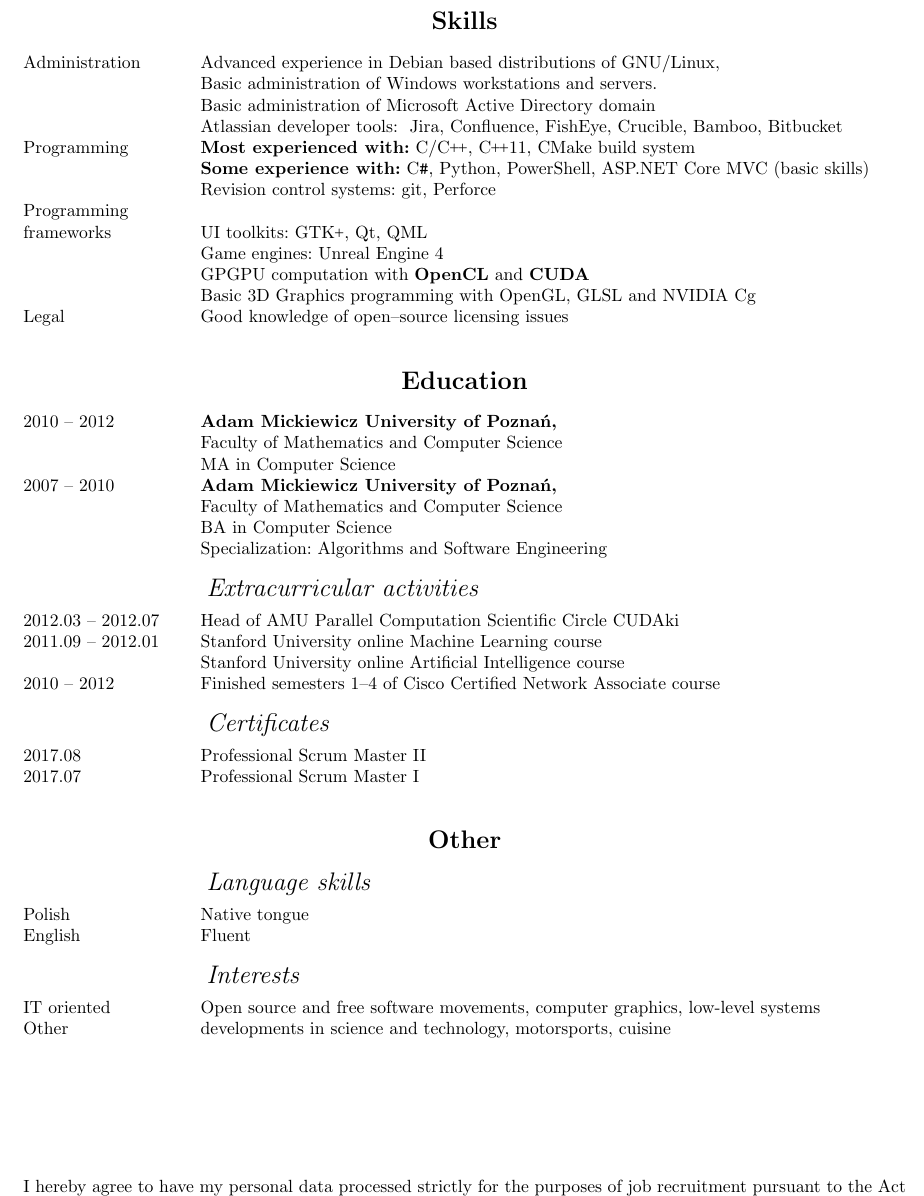
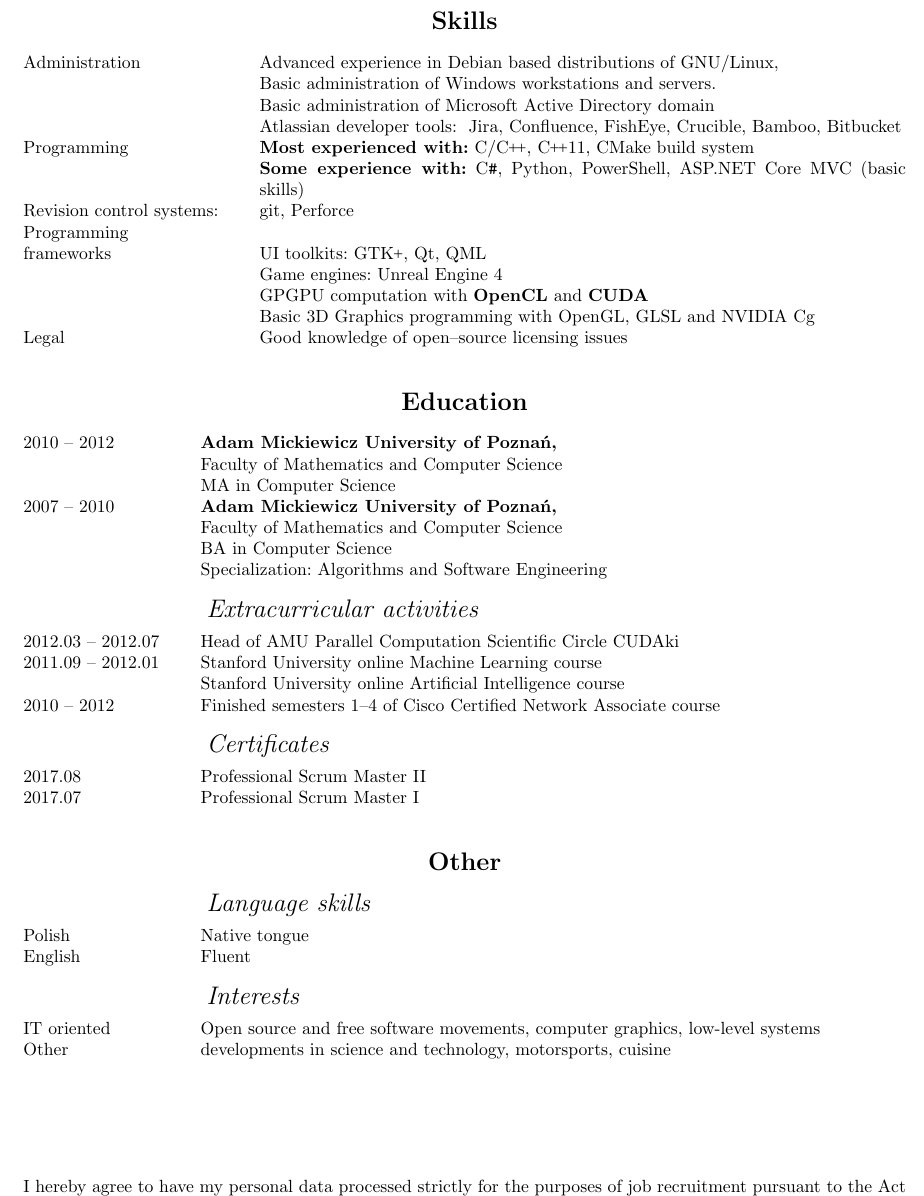
Before and after one commit to MiKom/resume, a LaTeX CV (cv.tex, which reads skills.tex): part of page 2 of 2, cut so that both start at the same text. Compiled offline with pdfLaTeX.

Commit message:
Move version control systems to separate section

```diff
--- a/skills.tex
+++ b/skills.tex
@@ -17,9 +17,8 @@
 \entry*
 	\textbf{\inEnglish{Some experience with:}\inPolish{Podstawowe doświadczenie:}} C\texttt{\#}, Python, PowerShell, ASP.NET Core MVC
 	\inEnglish{(basic skills)}\inPolish{(podstawowe umiejętności)}
-\entry*
-	\inEnglish{Revision control systems: git, Perforce}
-	\inPolish{Systemy kontroli wersji: git, Perforce}
+\entry*[\inEnglish{Revision control systems:}\inPolish{Systemy kontroli wersji}]
+	git, Perforce
 
 \entry*[\inEnglish{Programming\\frameworks}\inPolish{Biblioteki\\i frameworki}]
 	\inEnglish{UI toolkits: \GTK, Qt, QML}
```
